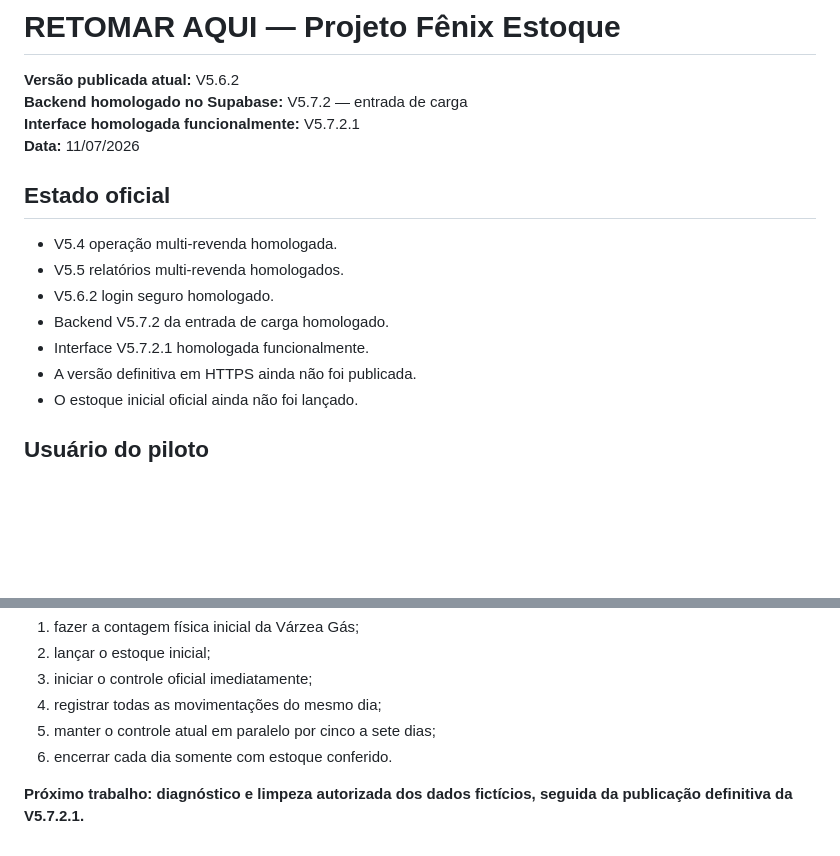
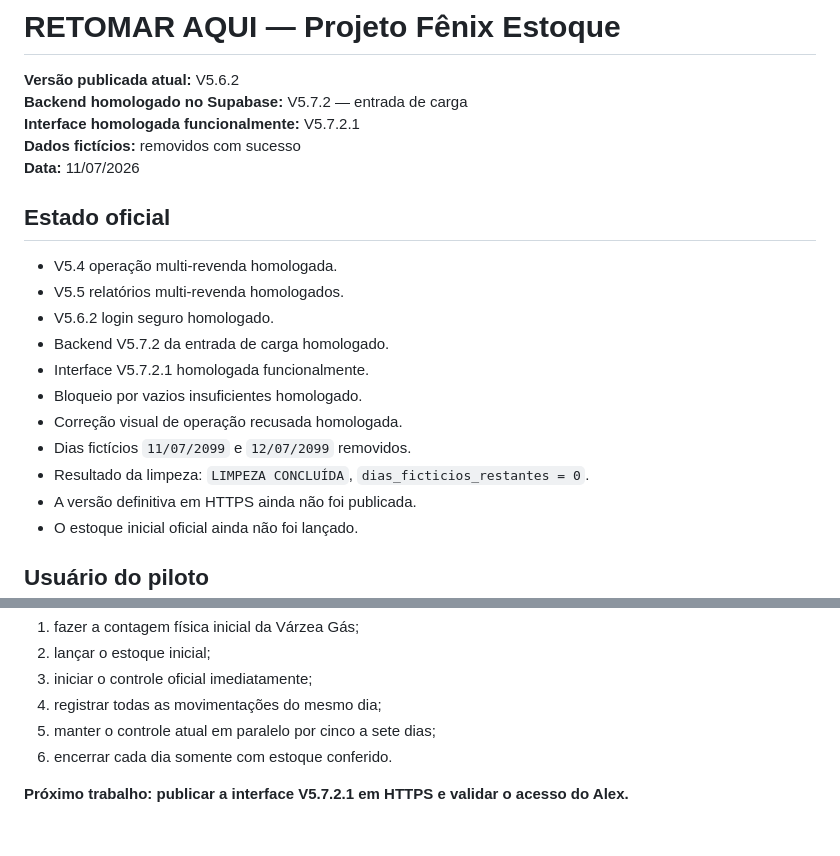
Before and after one commit to astromp/fenix-estoque-varzea-gas, a Markdown page: RETOMAR-AQUI-V5.5.md, 2 parts joined by grey strips. Rendered like a GitHub page; blank space fills up the shorter version.

```diff
--- a/RETOMAR-AQUI-V5.5.md
+++ b/RETOMAR-AQUI-V5.5.md
@@ -3,6 +3,7 @@
 **Versão publicada atual:** V5.6.2
 **Backend homologado no Supabase:** V5.7.2 — entrada de carga
 **Interface homologada funcionalmente:** V5.7.2.1
+**Dados fictícios:** removidos com sucesso
 **Data:** 11/07/2026
 
 ## Estado oficial
@@ -12,6 +13,10 @@
 - V5.6.2 login seguro homologado.
 - Backend V5.7.2 da entrada de carga homologado.
 - Interface V5.7.2.1 homologada funcionalmente.
+- Bloqueio por vazios insuficientes homologado.
+- Correção visual de operação recusada homologada.
+- Dias fictícios `11/07/2099` e `12/07/2099` removidos.
+- Resultado da limpeza: `LIMPEZA CONCLUÍDA`, `dias_ficticios_restantes = 0`.
 - A versão definitiva em HTTPS ainda não foi publicada.
 - O estoque inicial oficial ainda não foi lançado.
 
@@ -157,4 +155,4 @@ Quando for autorizado:
 5. manter o controle atual em paralelo por cinco a sete dias;
 6. encerrar cada dia somente com estoque conferido.
 
-**Próximo trabalho: diagnóstico e limpeza autorizada dos dados fictícios, seguida da publicação definitiva da V5.7.2.1.**
+**Próximo trabalho: publicar a interface V5.7.2.1 em HTTPS e validar o acesso do Alex.**
```
Also changed, not shown: other parts of RETOMAR-AQUI-V5.5.md (+41 -48 lines).
